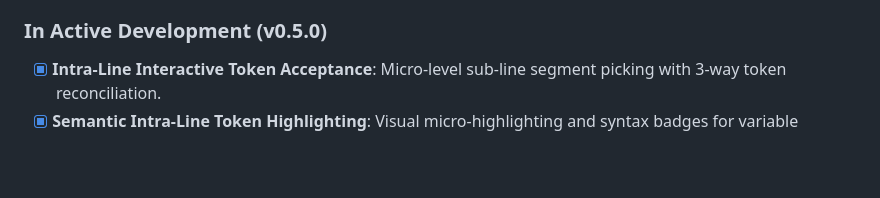
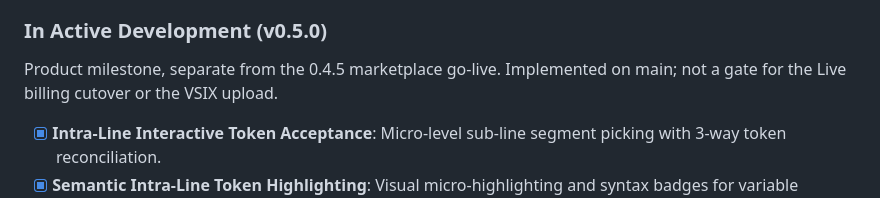
Before and after one commit to stillsystems/treeresolve-community, a Markdown page: README.md, the part around the change. Rendered like a GitHub page; blank space fills up the shorter version.

```diff
--- a/README.md
+++ b/README.md
@@ -94,6 +94,8 @@ TreeResolve's syntax engine expands language support by shipping dedicated langu
 * [x] **Universal Line-based 3-Way Diff**: Visual fallback for all other file types.
 
 ### In Active Development (v0.5.0)
+
+Product milestone, separate from the 0.4.5 marketplace go-live. Implemented on main; not a gate for the Live billing cutover or the VSIX upload.
 
 * [x] **Intra-Line Interactive Token Acceptance**: Micro-level sub-line segment picking with 3-way token reconciliation.
 * [x] **Semantic Intra-Line Token Highlighting**: Visual micro-highlighting and syntax badges for variable renames, argument mutations, type annotations, and literal values.
```
Also changed, not shown: CHANGELOG.md (+7 -0 lines).
